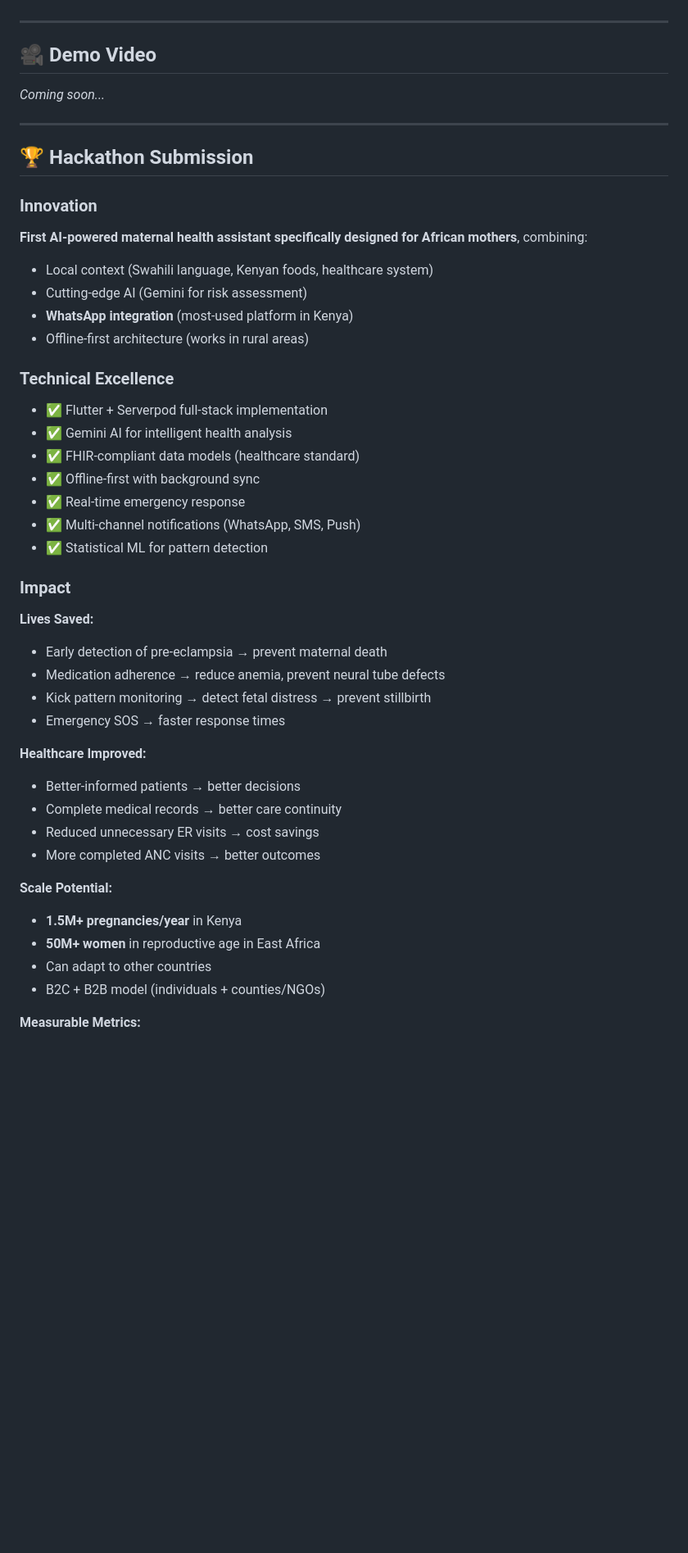
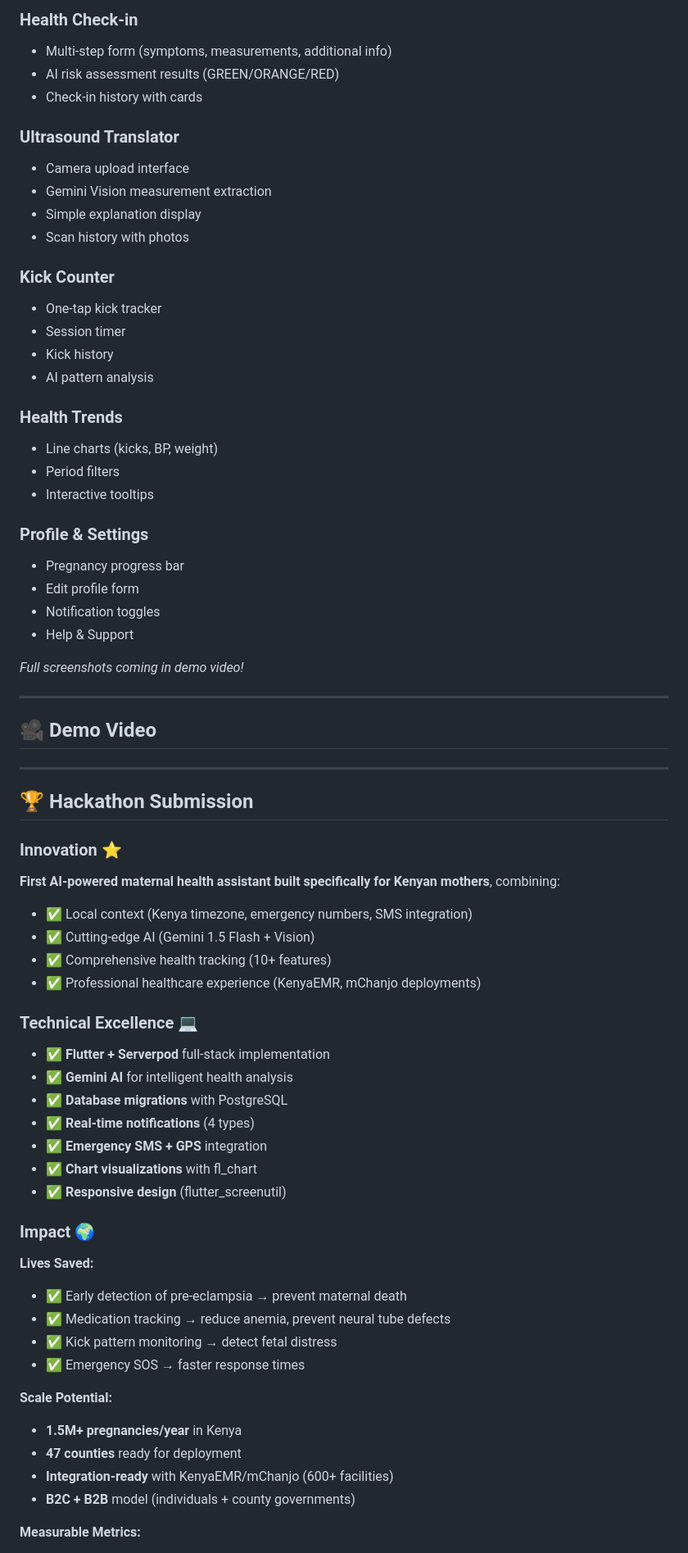
Before and after one commit to its-kios09/mamacare-butler, a Markdown page: README.md, the part around one of its changes. Shown at 82% size. Drawn GitHub-style; blank space fills up the shorter version.

```diff
--- a/README.md
+++ b/README.md
@@ -197,48 +280,69 @@ _Coming soon..._
+### Health Check-in
+- Multi-step form (symptoms, measurements, additional info)
+- AI risk assessment results (GREEN/ORANGE/RED)
+- Check-in history with cards
+
+### Ultrasound Translator
+- Camera upload interface
+- Gemini Vision measurement extraction
+- Simple explanation display
+- Scan history with photos
+
+### Kick Counter
+- One-tap kick tracker
+- Session timer
+- Kick history
+- AI pattern analysis
+
+### Health Trends
+- Line charts (kicks, BP, weight)
+- Period filters
+- Interactive tooltips
+
+### Profile & Settings
+- Pregnancy progress bar
+- Edit profile form
+- Notification toggles
+- Help & Support
+
+_Full screenshots coming in demo video!_
 
 ---
 
 ## 🎥 Demo Video
 
-_Coming soon..._
-
 ---
 
 ## 🏆 Hackathon Submission
 
-### Innovation
-**First AI-powered maternal health assistant specifically designed for African mothers**, combining:
-- Local context (Swahili language, Kenyan foods, healthcare system)
-- Cutting-edge AI (Gemini for risk assessment)
-- **WhatsApp integration** (most-used platform in Kenya)
-- Offline-first architecture (works in rural areas)
+### Innovation ⭐
+**First AI-powered maternal health assistant built specifically for Kenyan mothers**, combining:
+- ✅ Local context (Kenya timezone, emergency numbers, SMS integration)
+- ✅ Cutting-edge AI (Gemini 1.5 Flash + Vision)
+- ✅ Comprehensive health tracking (10+ features)
+- ✅ Professional healthcare experience (KenyaEMR, mChanjo deployments)
 
-### Technical Excellence
-- ✅ Flutter + Serverpod full-stack implementation
-- ✅ Gemini AI for intelligent health analysis
-- ✅ FHIR-compliant data models (healthcare standard)
-- ✅ Offline-first with background sync
-- ✅ Real-time emergency response
-- ✅ Multi-channel notifications (WhatsApp, SMS, Push)
-- ✅ Statistical ML for pattern detection
+### Technical Excellence 💻
+- ✅ **Flutter + Serverpod** full-stack implementation
+- ✅ **Gemini AI** for intelligent health analysis
+- ✅ **Database migrations** with PostgreSQL
+- ✅ **Real-time notifications** (4 types)
+- ✅ **Emergency SMS + GPS** integration
+- ✅ **Chart visualizations** with fl_chart
+- ✅ **Responsive design** (flutter_screenutil)
 
-### Impact
+### Impact 🌍
 
 **Lives Saved:**
-- Early detection of pre-eclampsia → prevent maternal death
-- Medication adherence → reduce anemia, prevent neural tube defects
-- Kick pattern monitoring → detect fetal distress → prevent stillbirth
-- Emergency SOS → faster response times
-
-**Healthcare Improved:**
-- Better-informed patients → better decisions
-- Complete medical records → better care continuity
-- Reduced unnecessary ER visits → cost savings
-- More completed ANC visits → better outcomes
+- ✅ Early detection of pre-eclampsia → prevent maternal death
+- ✅ Medication tracking → reduce anemia, prevent neural tube defects
+- ✅ Kick pattern monitoring → detect fetal distress
+- ✅ Emergency SOS → faster response times
 
 **Scale Potential:**
 - **1.5M+ pregnancies/year** in Kenya
-- **50M+ women** in reproductive age in East Africa
-- Can adapt to other countries
-- B2C + B2B model (individuals + counties/NGOs)
+- **47 counties** ready for deployment
+- **Integration-ready** with KenyaEMR/mChanjo (600+ facilities)
+- **B2C + B2B** model (individuals + county governments)
 
 **Measurable Metrics:**
```
Also changed, not shown: other parts of README.md (+239 -136 lines).
